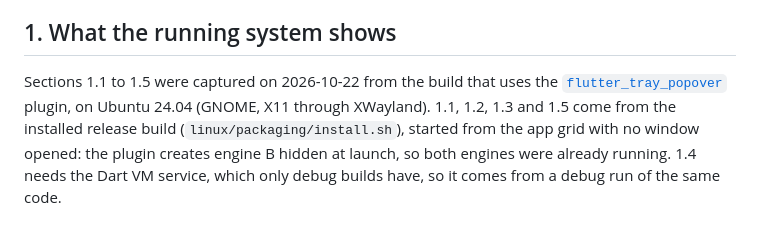
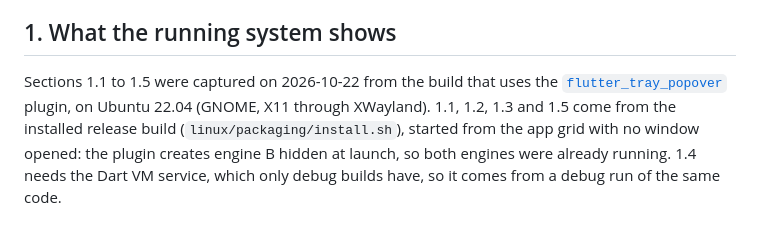
Before and after one commit to vymalo/frb-tray-spike, a Markdown page: PROOF-ONE-PROCESS.md, the part around the change. Drawn GitHub-style.

```diff
--- a/PROOF-ONE-PROCESS.md
+++ b/PROOF-ONE-PROCESS.md
@@ -26,7 +26,7 @@ one OS process (agent_tray_demo)
 ## 1. What the running system shows
 
 Sections 1.1 to 1.5 were captured on 2026-10-22 from the build that uses the
-[`flutter_tray_popover`](packages/flutter_tray_popover) plugin, on Ubuntu 24.04
+[`flutter_tray_popover`](packages/flutter_tray_popover) plugin, on Ubuntu 22.04
 (GNOME, X11 through XWayland). 1.1, 1.2, 1.3 and 1.5 come from the installed
 release build (`linux/packaging/install.sh`), started from the app grid with no
 window opened: the plugin creates engine B hidden at launch, so both engines
```
Also changed, not shown: PLUGIN-WALKTHROUGH.md (+1 -1 lines).
